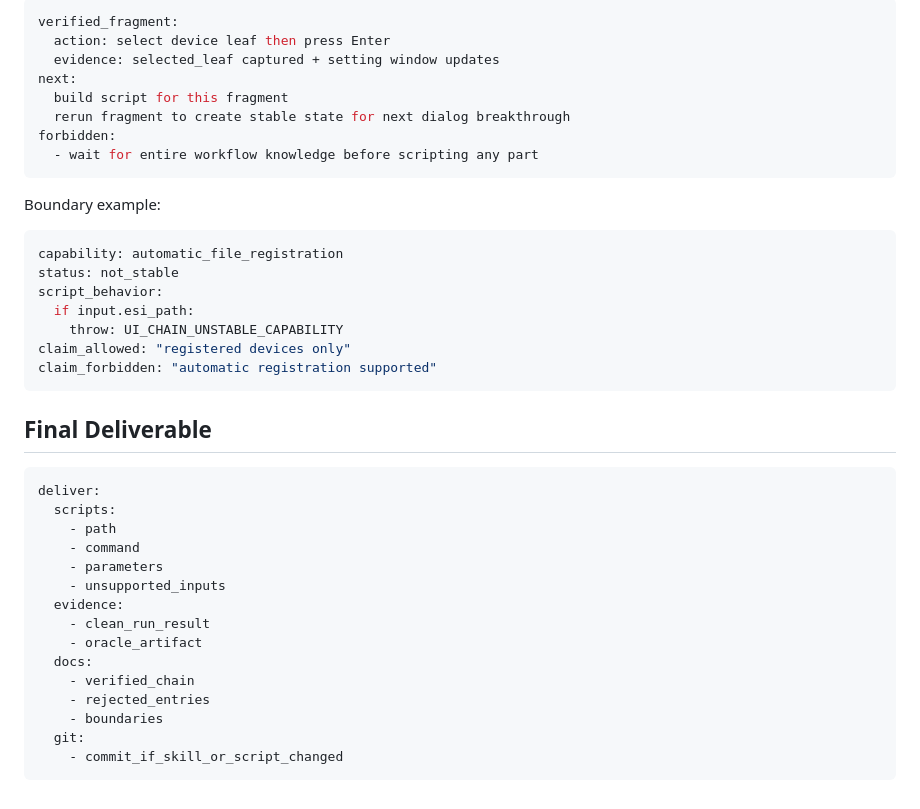
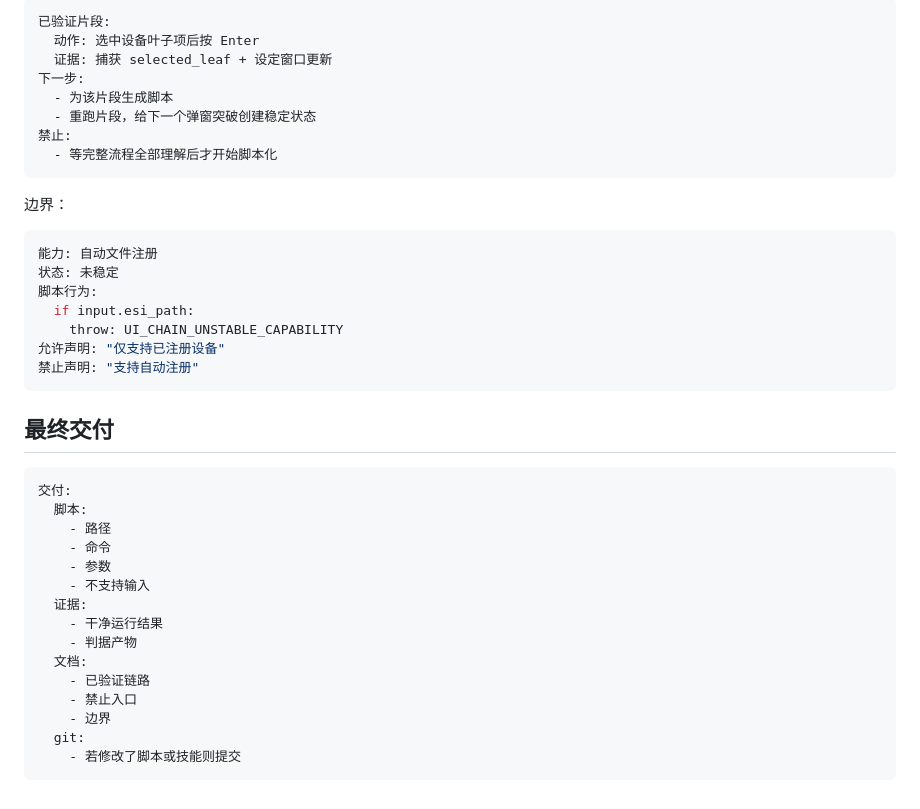
Before and after one commit to xxrust/KeyenceAgent, a Markdown page: ui-automation-breakthrough/SKILL.md, the part around one of its changes. GitHub-like rendering.

Commit message:
Localize UI automation breakthrough skill

````diff
--- a/ui-automation-breakthrough/SKILL.md
+++ b/ui-automation-breakthrough/SKILL.md
@@ -171,43 +171,43 @@ Fragment-before-chain example:
 
 ```yaml
-verified_fragment:
-  action: select device leaf then press Enter
-  evidence: selected_leaf captured + setting window updates
-next:
-  build script for this fragment
-  rerun fragment to create stable state for next dialog breakthrough
-forbidden:
-  - wait for entire workflow knowledge before scripting any part
+已验证片段:
+  动作: 选中设备叶子项后按 Enter
+  证据: 捕获 selected_leaf + 设定窗口更新
+下一步:
+  - 为该片段生成脚本
+  - 重跑片段，给下一个弹窗突破创建稳定状态
+禁止:
+  - 等完整流程全部理解后才开始脚本化
 ```
 
-Boundary example:
+边界：
 
 ```yaml
-capability: automatic_file_registration
-status: not_stable
-script_behavior:
+能力: 自动文件注册
+状态: 未稳定
+脚本行为:
   if input.esi_path:
     throw: UI_CHAIN_UNSTABLE_CAPABILITY
-claim_allowed: "registered devices only"
-claim_forbidden: "automatic registration supported"
+允许声明: "仅支持已注册设备"
+禁止声明: "支持自动注册"
 ```
 
-## Final Deliverable
+## 最终交付
 
 ```yaml
-deliver:
-  scripts:
-    - path
-    - command
-    - parameters
-    - unsupported_inputs
-  evidence:
-    - clean_run_result
-    - oracle_artifact
-  docs:
-    - verified_chain
-    - rejected_entries
-    - boundaries
+交付:
+  脚本:
+    - 路径
+    - 命令
+    - 参数
+    - 不支持输入
+  证据:
+    - 干净运行结果
+    - 判据产物
+  文档:
+    - 已验证链路
+    - 禁止入口
+    - 边界
   git:
-    - commit_if_skill_or_script_changed
+    - 若修改了脚本或技能则提交
 ```
````
Also changed, not shown: other parts of ui-automation-breakthrough/SKILL.md (+109 -109 lines).
